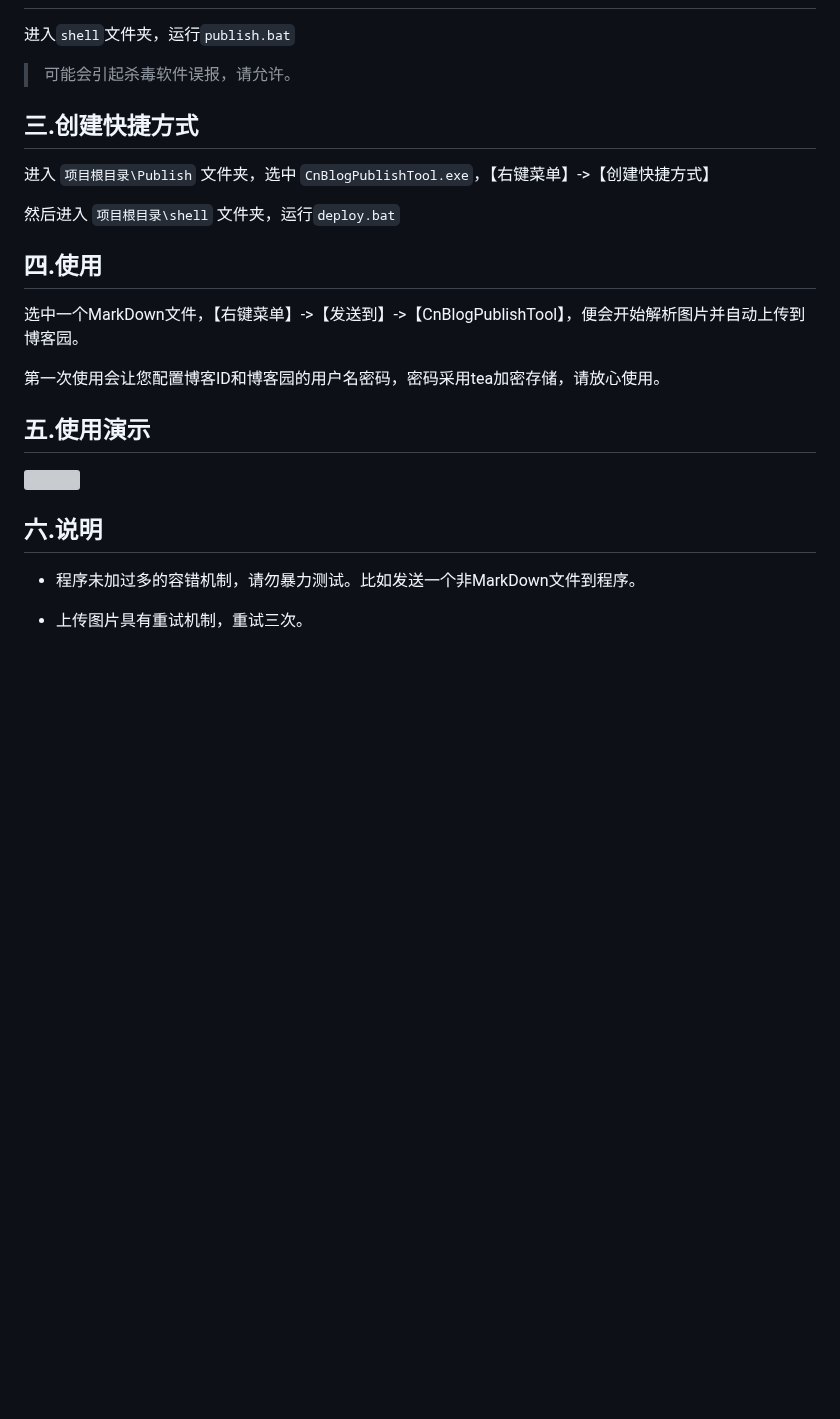
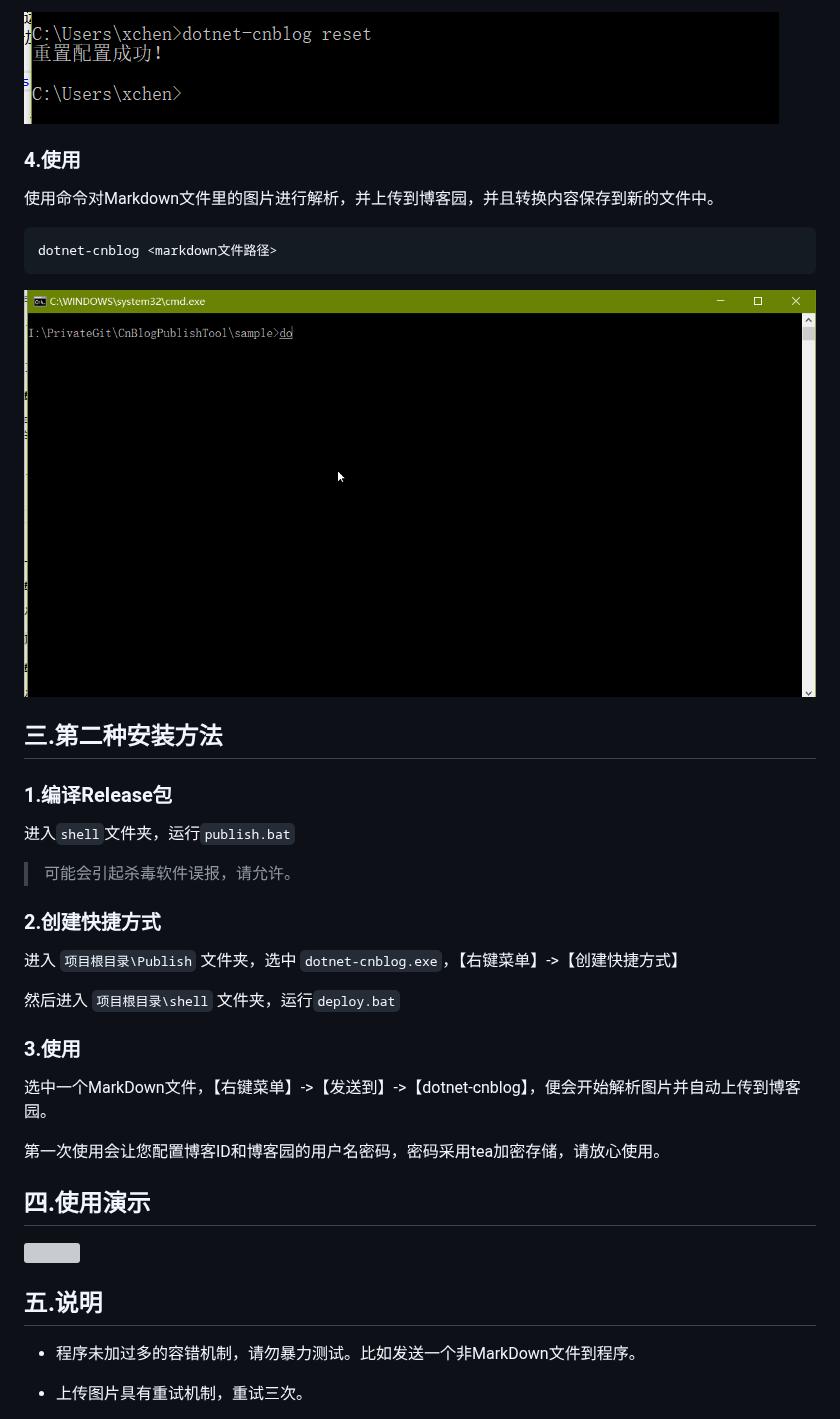
Before and after one commit to stulzq/dotnet-cnblogs-tool, a Markdown page: README.md, the part around one of its changes. GitHub-like rendering; pictures changed too: assets/reset.png (added), assets/test.gif (added); blank space fills up the shorter version; grey boxes are pictures that could not be loaded.

Commit message:
添加.NET Core Global Tool 安装方式

`````diff
--- a/README.md
+++ b/README.md
@@ -8,25 +41,39 @@
+![](assets/reset.png)
+
+### 4.使用
+
+使用命令对Markdown文件里的图片进行解析，并上传到博客园，并且转换内容保存到新的文件中。
+
+````shell
+dotnet-cnblog <markdown文件路径>
+````
+![](assets/test.gif)
+
+## 三.第二种安装方法
+
+### 1.编译Release包
 
 进入`shell`文件夹，运行`publish.bat`
 
 >可能会引起杀毒软件误报，请允许。
 
-## 三.创建快捷方式
+### 2.创建快捷方式
 
-进入 `项目根目录\Publish` 文件夹，选中 `CnBlogPublishTool.exe`，【右键菜单】->【创建快捷方式】
+进入 `项目根目录\Publish` 文件夹，选中 `dotnet-cnblog.exe`，【右键菜单】->【创建快捷方式】
 
 然后进入 `项目根目录\shell` 文件夹，运行`deploy.bat`
 
-## 四.使用
+### 3.使用
 
-选中一个MarkDown文件，【右键菜单】->【发送到】->【CnBlogPublishTool】，便会开始解析图片并自动上传到博客园。
+选中一个MarkDown文件，【右键菜单】->【发送到】->【dotnet-cnblog】，便会开始解析图片并自动上传到博客园。
 
 第一次使用会让您配置博客ID和博客园的用户名密码，密码采用tea加密存储，请放心使用。
 
-## 五.使用演示
+## 四.使用演示
 
 ![](assets/ys.gif)
 
-## 六.说明
+## 五.说明
 
 - 程序未加过多的容错机制，请勿暴力测试。比如发送一个非MarkDown文件到程序。
 
`````
Also changed, not shown: other parts of README.md (+35 -2 lines), assets/first-config.png (added), assets/install.gif (added), 3 other files.
